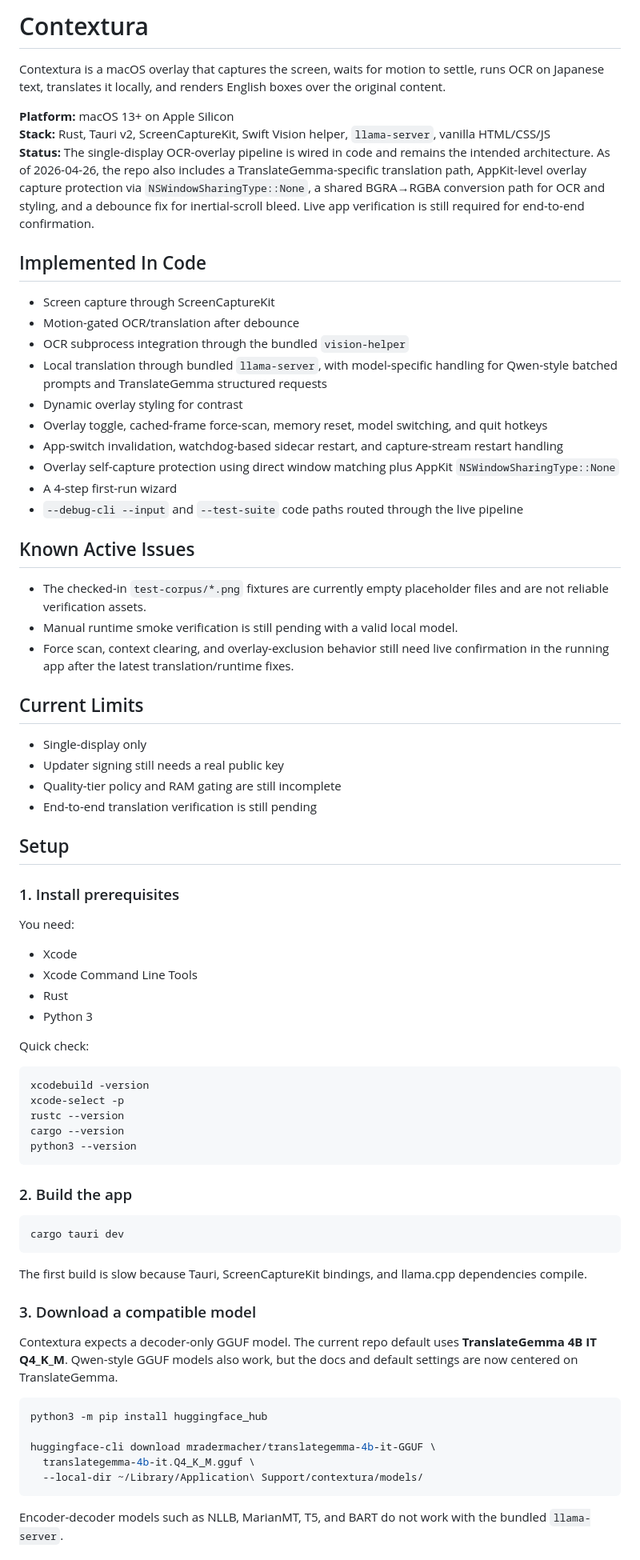
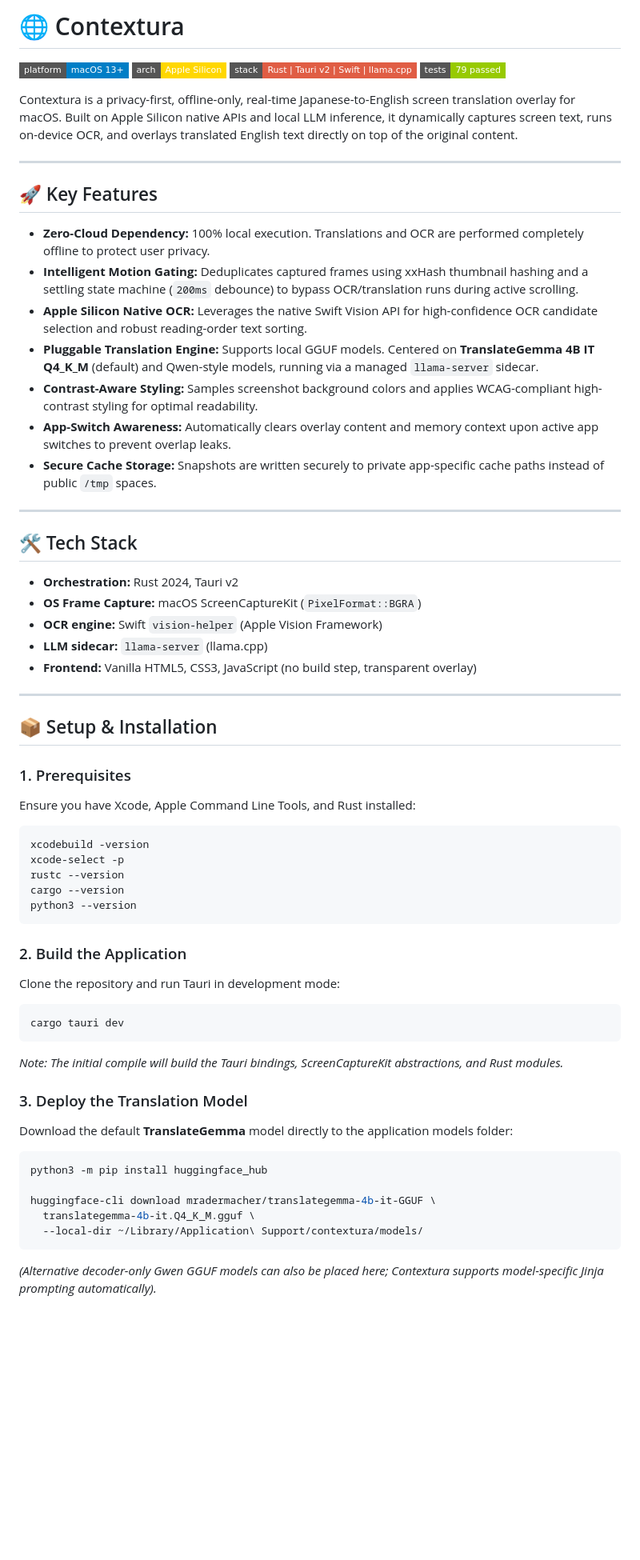
Before and after one commit to nazakun021/contextura, a Markdown page: README.md, the part around one of its changes. Shown at 80% size. GitHub-like rendering; badges without logos; blank space fills up the shorter version.

````diff
--- a/README.md
+++ b/README.md
@@ -1,49 +1,41 @@
-# Contextura
+# 🌐 Contextura
 
-Contextura is a macOS overlay that captures the screen, waits for motion to settle, runs OCR on Japanese text, translates it locally, and renders English boxes over the original content.
+[![Platform](https://img.shields.io/badge/platform-macOS%2013%2B-blue?logo=apple&style=flat-square)](#)
+[![Hardware](https://img.shields.io/badge/arch-Apple%20Silicon-gold?style=flat-square)](#)
+[![Stack](https://img.shields.io/badge/stack-Rust%20%7C%20Tauri%20v2%20%7C%20Swift%20%7C%20llama.cpp-red?style=flat-square)](#)
+[![Tests](https://img.shields.io/badge/tests-79%20passed-green?style=flat-square)](#)
 
-**Platform:** macOS 13+ on Apple Silicon
-**Stack:** Rust, Tauri v2, ScreenCaptureKit, Swift Vision helper, `llama-server`, vanilla HTML/CSS/JS
-**Status:** The single-display OCR-overlay pipeline is wired in code and remains the intended architecture. As of 2026-04-26, the repo also includes a TranslateGemma-specific translation path, AppKit-level overlay capture protection via `NSWindowSharingType::None`, a shared BGRA→RGBA conversion path for OCR and styling, and a debounce fix for inertial-scroll bleed. Live app verification is still required for end-to-end confirmation.
+Contextura is a privacy-first, offline-only, real-time Japanese-to-English screen translation overlay for macOS. Built on Apple Silicon native APIs and local LLM inference, it dynamically captures screen text, runs on-device OCR, and overlays translated English text directly on top of the original content.
 
-## Implemented In Code
+---
 
-- Screen capture through ScreenCaptureKit
-- Motion-gated OCR/translation after debounce
-- OCR subprocess integration through the bundled `vision-helper`
-- Local translation through bundled `llama-server`, with model-specific handling for Qwen-style batched prompts and TranslateGemma structured requests
-- Dynamic overlay styling for contrast
-- Overlay toggle, cached-frame force-scan, memory reset, model switching, and quit hotkeys
-- App-switch invalidation, watchdog-based sidecar restart, and capture-stream restart handling
-- Overlay self-capture protection using direct window matching plus AppKit `NSWindowSharingType::None`
-- A 4-step first-run wizard
-- `--debug-cli --input` and `--test-suite` code paths routed through the live pipeline
+## 🚀 Key Features
 
-## Known Active Issues
+- **Zero-Cloud Dependency:** 100% local execution. Translations and OCR are performed completely offline to protect user privacy.
+- **Intelligent Motion Gating:** Deduplicates captured frames using xxHash thumbnail hashing and a settling state machine (`200ms` debounce) to bypass OCR/translation runs during active scrolling.
+- **Apple Silicon Native OCR:** Leverages the native Swift Vision API for high-confidence OCR candidate selection and robust reading-order text sorting.
+- **Pluggable Translation Engine:** Supports local GGUF models. Centered on **TranslateGemma 4B IT Q4_K_M** (default) and Qwen-style models, running via a managed `llama-server` sidecar.
+- **Contrast-Aware Styling:** Samples screenshot background colors and applies WCAG-compliant high-contrast styling for optimal readability.
+- **App-Switch Awareness:** Automatically clears overlay content and memory context upon active app switches to prevent overlap leaks.
+- **Secure Cache Storage:** Snapshots are written securely to private app-specific cache paths instead of public `/tmp` spaces.
 
-- The checked-in `test-corpus/*.png` fixtures are currently empty placeholder files and are not reliable verification assets.
-- Manual runtime smoke verification is still pending with a valid local model.
-- Force scan, context clearing, and overlay-exclusion behavior still need live confirmation in the running app after the latest translation/runtime fixes.
+---
 
-## Current Limits
+## 🛠 Tech Stack
 
-- Single-display only
-- Updater signing still needs a real public key
-- Quality-tier policy and RAM gating are still incomplete
-- End-to-end translation verification is still pending
+- **Orchestration:** Rust 2024, Tauri v2
+- **OS Frame Capture:** macOS ScreenCaptureKit (`PixelFormat::BGRA`)
+- **OCR engine:** Swift `vision-helper` (Apple Vision Framework)
+- **LLM sidecar:** `llama-server` (llama.cpp)
+- **Frontend:** Vanilla HTML5, CSS3, JavaScript (no build step, transparent overlay)
 
-## Setup
+---
 
-### 1. Install prerequisites
+## 📦 Setup & Installation
 
-You need:
+### 1. Prerequisites
 
-- Xcode
-- Xcode Command Line Tools
-- Rust
-- Python 3
-
-Quick check:
+Ensure you have Xcode, Apple Command Line Tools, and Rust installed:
 
 ```bash
 xcodebuild -version
@@ -53,17 +45,19 @@ cargo --version
 python3 --version
 ```
 
-### 2. Build the app
+### 2. Build the Application
+
+Clone the repository and run Tauri in development mode:
 
 ```bash
 cargo tauri dev
 ```
 
-The first build is slow because Tauri, ScreenCaptureKit bindings, and llama.cpp dependencies compile.
+_Note: The initial compile will build the Tauri bindings, ScreenCaptureKit abstractions, and Rust modules._
 
-### 3. Download a compatible model
+### 3. Deploy the Translation Model
 
-Contextura expects a decoder-only GGUF model. The current repo default uses **TranslateGemma 4B IT Q4_K_M**. Qwen-style GGUF models also work, but the docs and default settings are now centered on TranslateGemma.
+Download the default **TranslateGemma** model directly to the application models folder:
 
 ```bash
 python3 -m pip install huggingface_hub
@@ -73,5 +67,5 @@ huggingface-cli download mradermacher/translategemma-4b-it-GGUF \
   --local-dir ~/Library/Application\ Support/contextura/models/
 ```
 
-Encoder-decoder models such as NLLB, MarianMT, T5, and BART do not work with the bundled `llama-server`.
+_(Alternative decoder-only Gwen GGUF models can also be placed here; Contextura supports model-specific Jinja prompting automatically)._
 
````
Also changed, not shown: other parts of README.md (+58 -110 lines), docs/SETUP.md (+10 -10 lines), docs/SPEC.md (+4 -4 lines).
